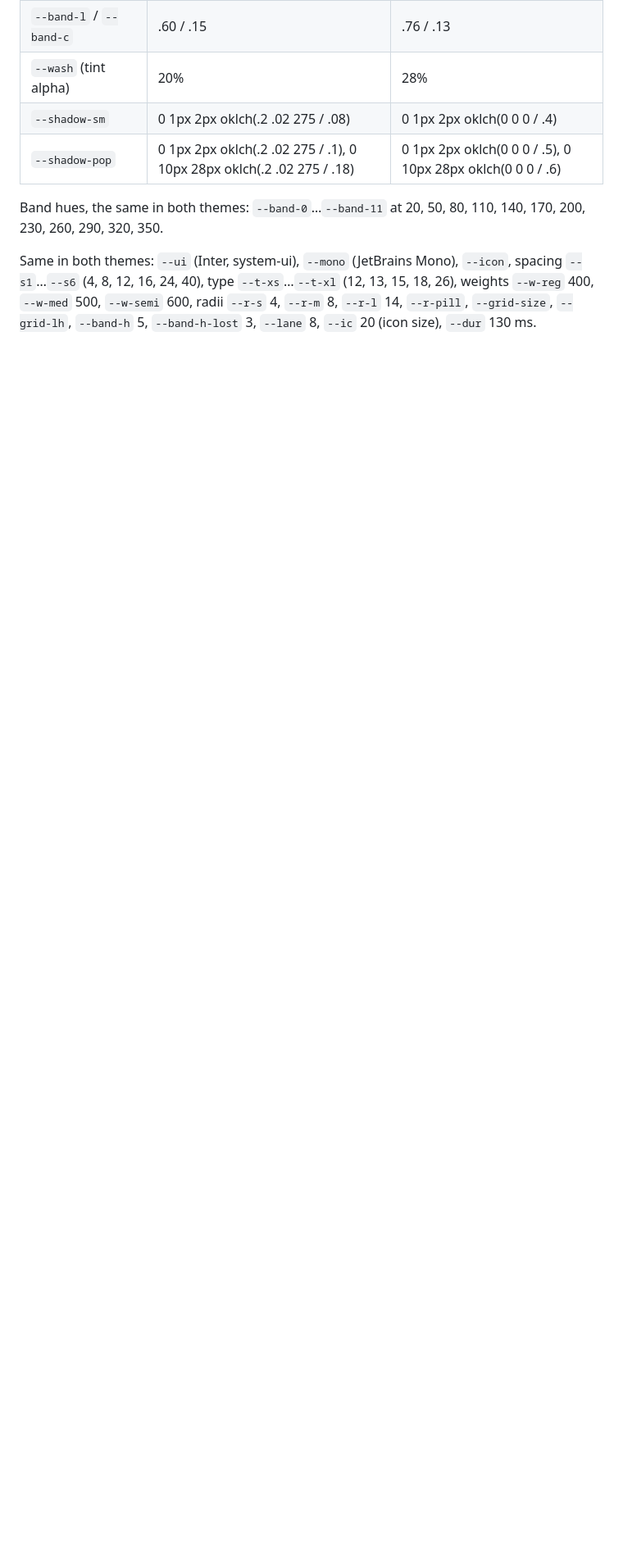
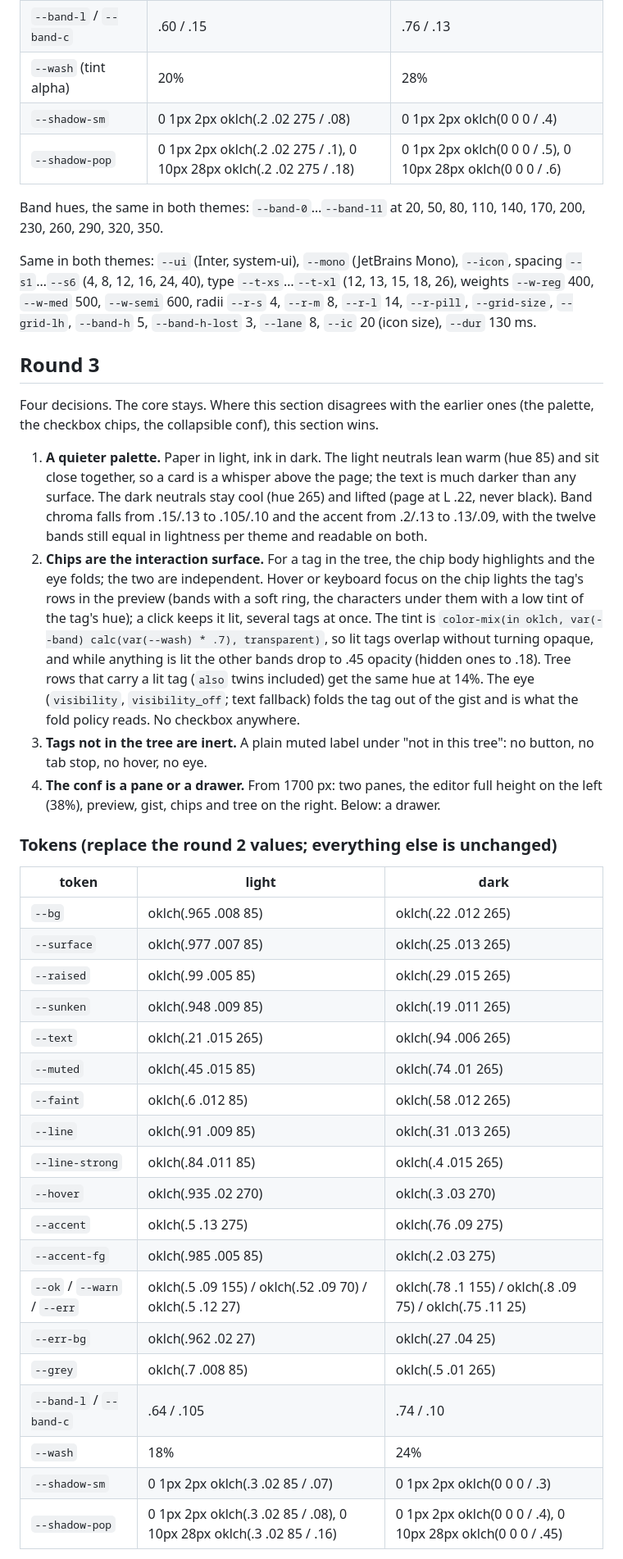
Before and after one commit to egildo/fewrd, a Markdown page: docs/playground-design.md, the part around one of its changes. Shown at 82% size. Drawn GitHub-style; blank space fills up the shorter version.

Commit message:
docs(playground): round 3, quieter palette, chips as the interaction surface, conf pane and drawer
Co-Authored-By: Claude Fable 5.1 <noreply@anthropic.com>

```diff
--- a/docs/playground-design.md
+++ b/docs/playground-design.md
@@ -166,3 +166,37 @@ Every colour, space, radius, size, weight, shadow and font is a custom property
 Band hues, the same in both themes: `--band-0`…`--band-11` at 20, 50, 80, 110, 140, 170, 200, 230, 260, 290, 320, 350.
 
 Same in both themes: `--ui` (Inter, system-ui), `--mono` (JetBrains Mono), `--icon`, spacing `--s1`…`--s6` (4, 8, 12, 16, 24, 40), type `--t-xs`…`--t-xl` (12, 13, 15, 18, 26), weights `--w-reg` 400, `--w-med` 500, `--w-semi` 600, radii `--r-s` 4, `--r-m` 8, `--r-l` 14, `--r-pill`, `--grid-size`, `--grid-lh`, `--band-h` 5, `--band-h-lost` 3, `--lane` 8, `--ic` 20 (icon size), `--dur` 130 ms.
+
+## Round 3
+
+Four decisions. The core stays. Where this section disagrees with the earlier ones (the palette, the checkbox chips, the collapsible conf), this section wins.
+
+1. **A quieter palette.** Paper in light, ink in dark. The light neutrals lean warm (hue 85) and sit close together, so a card is a whisper above the page; the text is much darker than any surface. The dark neutrals stay cool (hue 265) and lifted (page at L .22, never black). Band chroma falls from .15/.13 to .105/.10 and the accent from .2/.13 to .13/.09, with the twelve bands still equal in lightness per theme and readable on both.
+2. **Chips are the interaction surface.** For a tag in the tree, the chip body highlights and the eye folds; the two are independent. Hover or keyboard focus on the chip lights the tag's rows in the preview (bands with a soft ring, the characters under them with a low tint of the tag's hue); a click keeps it lit, several tags at once. The tint is `color-mix(in oklch, var(--band) calc(var(--wash) * .7), transparent)`, so lit tags overlap without turning opaque, and while anything is lit the other bands drop to .45 opacity (hidden ones to .18). Tree rows that carry a lit tag (`also` twins included) get the same hue at 14%. The eye (`visibility`, `visibility_off`; text fallback) folds the tag out of the gist and is what the fold policy reads. No checkbox anywhere.
+3. **Tags not in the tree are inert.** A plain muted label under "not in this tree": no button, no tab stop, no hover, no eye.
+4. **The conf is a pane or a drawer.** From 1700 px: two panes, the editor full height on the left (38%), preview, gist, chips and tree on the right. Below: a drawer.
+
+### Tokens (replace the round 2 values; everything else is unchanged)
+
+| token | light | dark |
+|---|---|---|
+| `--bg` | oklch(.965 .008 85) | oklch(.22 .012 265) |
+| `--surface` | oklch(.977 .007 85) | oklch(.25 .013 265) |
+| `--raised` | oklch(.99 .005 85) | oklch(.29 .015 265) |
+| `--sunken` | oklch(.948 .009 85) | oklch(.19 .011 265) |
+| `--text` | oklch(.21 .015 265) | oklch(.94 .006 265) |
+| `--muted` | oklch(.45 .015 85) | oklch(.74 .01 265) |
+| `--faint` | oklch(.6 .012 85) | oklch(.58 .012 265) |
+| `--line` | oklch(.91 .009 85) | oklch(.31 .013 265) |
+| `--line-strong` | oklch(.84 .011 85) | oklch(.4 .015 265) |
+| `--hover` | oklch(.935 .02 270) | oklch(.3 .03 270) |
+| `--accent` | oklch(.5 .13 275) | oklch(.76 .09 275) |
+| `--accent-fg` | oklch(.985 .005 85) | oklch(.2 .03 275) |
+| `--ok` / `--warn` / `--err` | oklch(.5 .09 155) / oklch(.52 .09 70) / oklch(.5 .12 27) | oklch(.78 .1 155) / oklch(.8 .09 75) / oklch(.75 .11 25) |
+| `--err-bg` | oklch(.962 .02 27) | oklch(.27 .04 25) |
+| `--grey` | oklch(.7 .008 85) | oklch(.5 .01 265) |
+| `--band-l` / `--band-c` | .64 / .105 | .74 / .10 |
+| `--wash` | 18% | 24% |
+| `--shadow-sm` | 0 1px 2px oklch(.3 .02 85 / .07) | 0 1px 2px oklch(0 0 0 / .3) |
+| `--shadow-pop` | 0 1px 2px oklch(.3 .02 85 / .08), 0 10px 28px oklch(.3 .02 85 / .16) | 0 1px 2px oklch(0 0 0 / .4), 0 10px 28px oklch(0 0 0 / .45) |
+
```
Also changed, not shown: other parts of docs/playground-design.md (+18 -0 lines).
